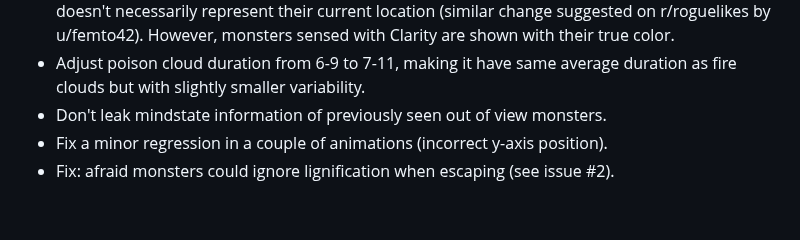
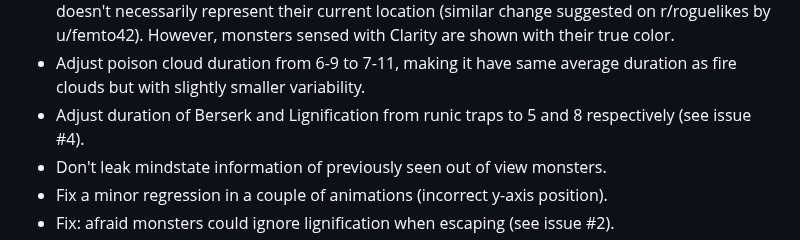
Before and after one commit to Drafffffff/Shamogu-zh, a Markdown page: CHANGES.md, the part around the change. Drawn GitHub-style; blank space fills up the shorter version.

```diff
--- a/CHANGES.md
+++ b/CHANGES.md
@@ -17,6 +17,8 @@
   sensed with Clarity are shown with their true color.
 * Adjust poison cloud duration from 6-9 to 7-11, making it have same average
   duration as fire clouds but with slightly smaller variability.
+* Adjust duration of Berserk and Lignification from runic traps to 5 and 8
+  respectively (see issue #4).
 * Don't leak mindstate information of previously seen out of view monsters.
 * Fix a minor regression in a couple of animations (incorrect y-axis position).
 * Fix: afraid monsters could ignore lignification when escaping (see issue #2).
```
